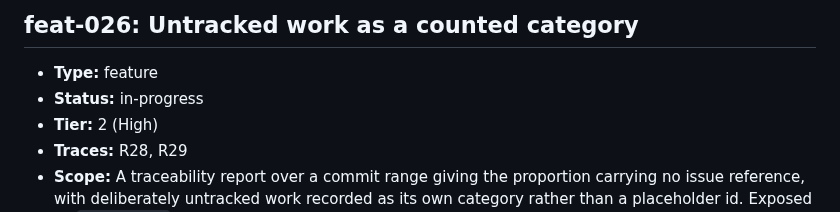
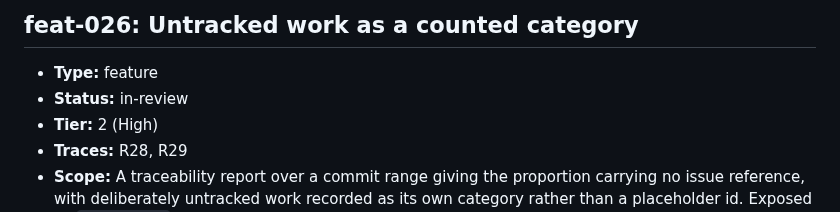
Before and after one commit to ofenton/canon, a Markdown page: specs/increment-plan.md, the part around the change. GitHub-like rendering.

Commit message:
feat-026: hand over for verification
Increment: feat-026

```diff
--- a/specs/increment-plan.md
+++ b/specs/increment-plan.md
@@ -630,7 +630,7 @@ mark this done — that is the whole loop, run once, on the workflow itself._
 ## feat-026: Untracked work as a counted category
 
 - **Type:** feature
-- **Status:** in-progress
+- **Status:** in-review
 - **Tier:** 2 (High)
 - **Traces:** R28, R29
 - **Scope:** A traceability report over a commit range giving the proportion carrying no issue reference, with deliberately untracked work recorded as its own category rather than a placeholder id. Exposed as `canon trace`. The planned API route was dropped: the denominator is every commit in a range and the server has no repository to read, so a route could only ever report the tracked set against itself. See the increment record.
```
